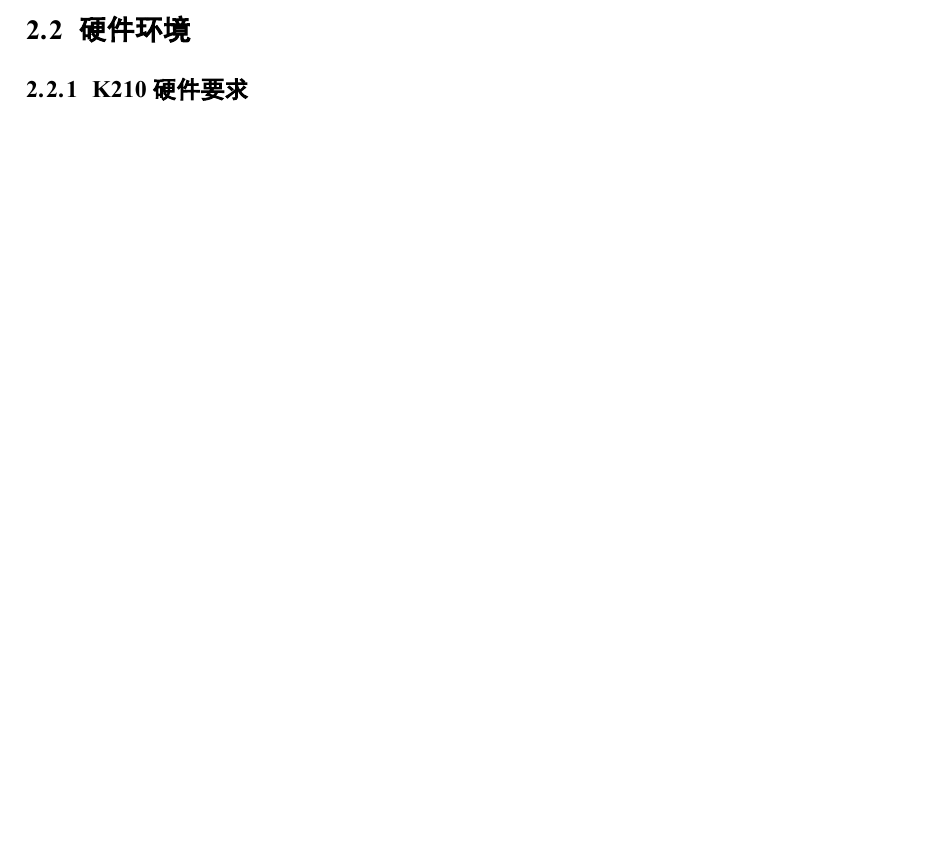
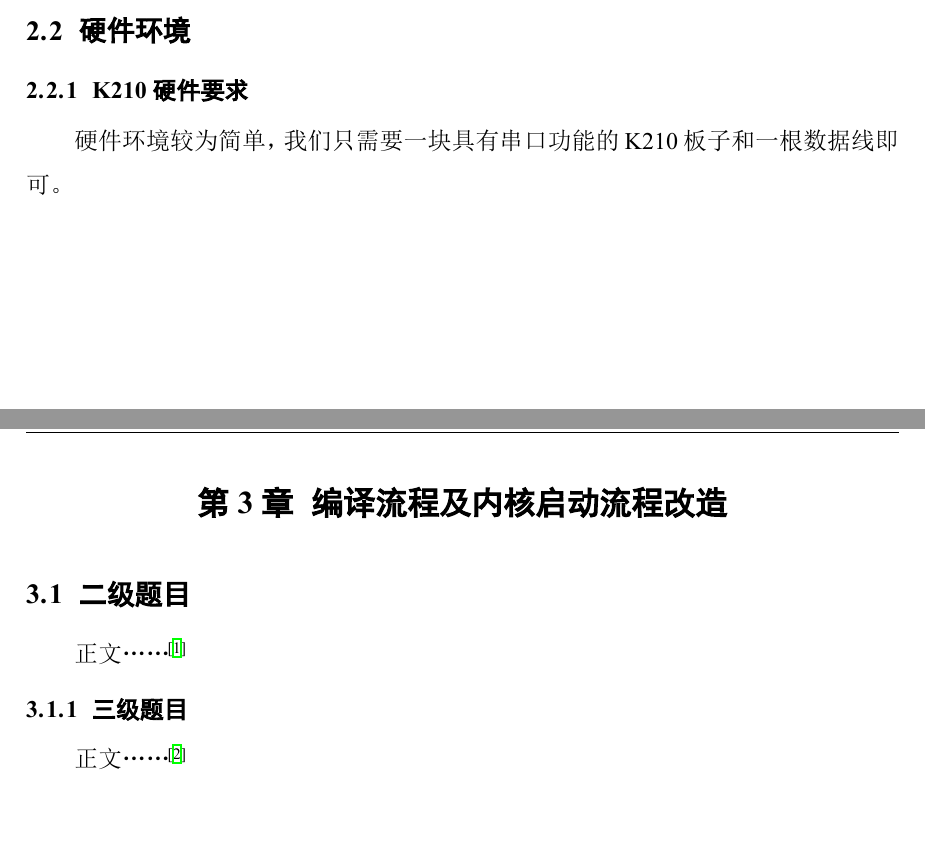
Before and after one commit to BITzga/zhangguoan_undergraduate_thesis, a LaTeX thesis (main.tex, which reads chapters/2_chapter2.tex, chapters/3_chapter3.tex, chapters/4_chapter4.tex): part of page 11 of 16 before the commit and two parts of pages 12 and 13 of 23 after it, the two joined at a grey line, cut so that both start at the same text. The pictures show the PDF file main.pdf that the author committed with the source.

Commit message:
dev structure

```diff
--- a/chapters/2_chapter2.tex
+++ b/chapters/2_chapter2.tex
@@ -130,0 +154 @@ Python3环境
+硬件环境较为简单，我们只需要一块具有串口功能的K210板子和一根数据线即可。
--- /dev/null
+++ b/chapters/3_chapter3.tex
@@ -0,0 +1,10 @@
+
+\chapter{编译流程及内核启动流程改造}
+
+\section{二级题目}
+% 这里插入一个参考文献，仅作参考
+正文……\cite{yuFeiJiZongTiDuoXueKeSheJiYouHuaDeXianZhuangYuFaZhanFangXiang2008}
+
+\subsection{三级题目}
+
+正文……\cite{Hajela2012Application}
--- /dev/null
+++ b/chapters/4_chapter4.tex
@@ -0,0 +1,10 @@
+
+\chapter{接口移植}
+
+\section{二级题目}
+% 这里插入一个参考文献，仅作参考
+正文……\cite{yuFeiJiZongTiDuoXueKeSheJiYouHuaDeXianZhuangYuFaZhanFangXiang2008}
+
+\subsection{三级题目}
+
+正文……\cite{Hajela2012Application}
--- /dev/null
+++ b/chapters/5_chapter5.tex
@@ -0,0 +1,10 @@
+
+\chapter{系统调用、中断、异常处理}
+
+\section{二级题目}
+% 这里插入一个参考文献，仅作参考
+正文……\cite{yuFeiJiZongTiDuoXueKeSheJiYouHuaDeXianZhuangYuFaZhanFangXiang2008}
+
+\subsection{三级题目}
+
+正文……\cite{Hajela2012Application}
--- /dev/null
+++ b/chapters/6_chapter6.tex
@@ -0,0 +1,10 @@
+
+\chapter{内存管理}
+
+\section{二级题目}
+% 这里插入一个参考文献，仅作参考
+正文……\cite{yuFeiJiZongTiDuoXueKeSheJiYouHuaDeXianZhuangYuFaZhanFangXiang2008}
+
+\subsection{三级题目}
+
+正文……\cite{Hajela2012Application}
--- /dev/null
+++ b/chapters/7_chapter7.tex
@@ -0,0 +1,10 @@
+
+\chapter{进程管理}
+
+\section{二级题目}
+% 这里插入一个参考文献，仅作参考
+正文……\cite{yuFeiJiZongTiDuoXueKeSheJiYouHuaDeXianZhuangYuFaZhanFangXiang2008}
+
+\subsection{三级题目}
+
+正文……\cite{Hajela2012Application}
--- /dev/null
+++ b/chapters/8_chapter8.tex
@@ -0,0 +1,10 @@
+
+\chapter{实验指导书编写及管理}
+
+\section{二级题目}
+% 这里插入一个参考文献，仅作参考
+正文……\cite{yuFeiJiZongTiDuoXueKeSheJiYouHuaDeXianZhuangYuFaZhanFangXiang2008}
+
+\subsection{三级题目}
+
+正文……\cite{Hajela2012Application}
```
Also changed, not shown: chapters/1_chapter1.tex (+1 -1 lines), main.tex (+7 -2 lines), main.pdf, chapters/2_chapter2.tex (31 more changed lines).
